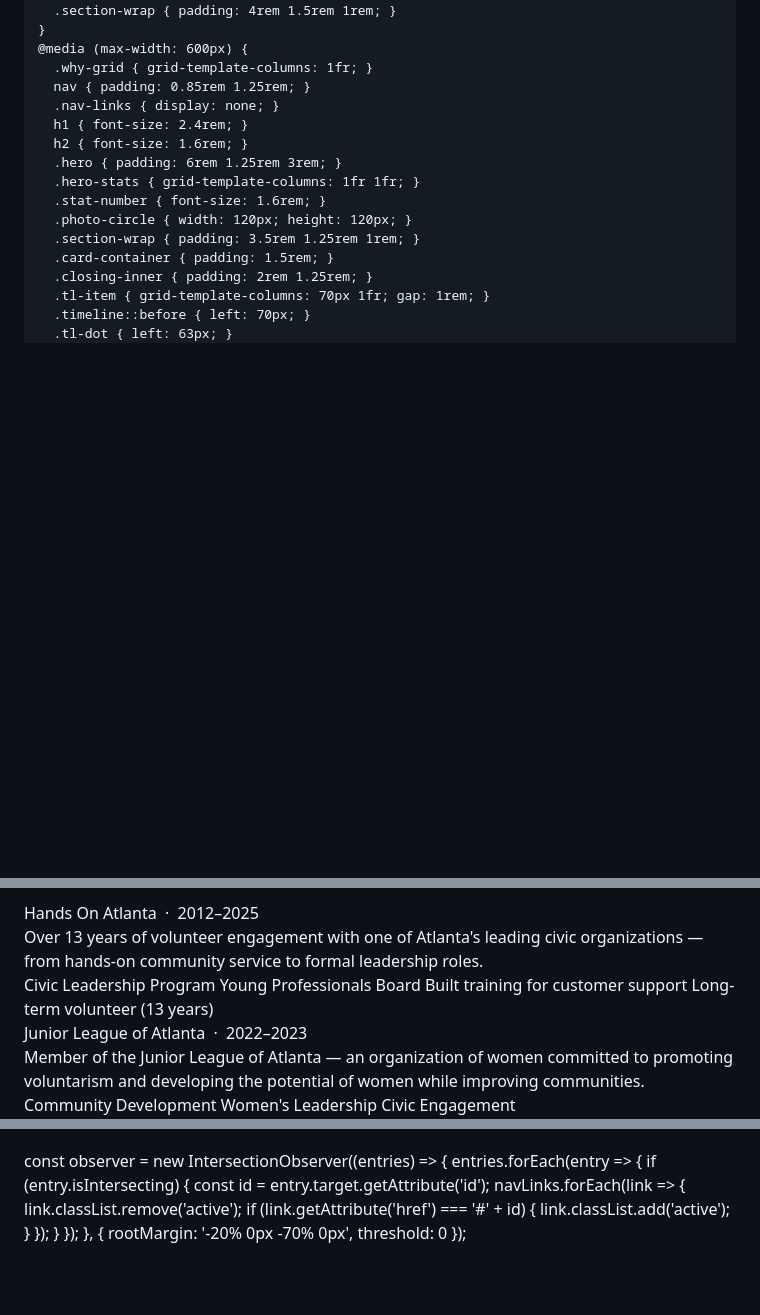
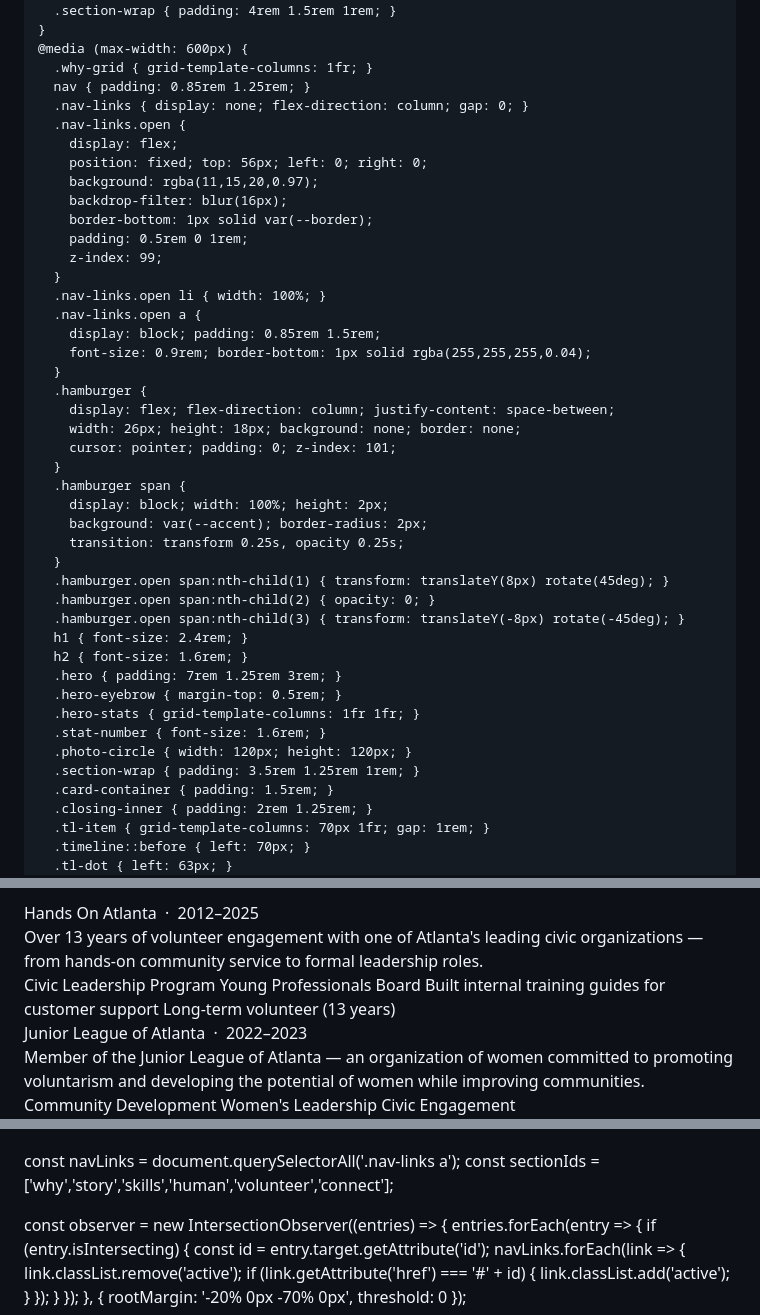
Before and after one commit to kelsosman/LuminDigital, a Markdown page: README.md, 3 parts joined by grey strips. Drawn GitHub-style; blank space fills up the shorter version.

```diff
--- a/README.md
+++ b/README.md
@@ -384,10 +386,38 @@
     @media (max-width: 600px) {
       .why-grid { grid-template-columns: 1fr; }
       nav { padding: 0.85rem 1.25rem; }
-      .nav-links { display: none; }
+      .nav-links { display: none; flex-direction: column; gap: 0; }
+      .nav-links.open {
+        display: flex;
+        position: fixed; top: 56px; left: 0; right: 0;
+        background: rgba(11,15,20,0.97);
+        backdrop-filter: blur(16px);
+        border-bottom: 1px solid var(--border);
+        padding: 0.5rem 0 1rem;
+        z-index: 99;
+      }
+      .nav-links.open li { width: 100%; }
+      .nav-links.open a {
+        display: block; padding: 0.85rem 1.5rem;
+        font-size: 0.9rem; border-bottom: 1px solid rgba(255,255,255,0.04);
+      }
+      .hamburger {
+        display: flex; flex-direction: column; justify-content: space-between;
+        width: 26px; height: 18px; background: none; border: none;
+        cursor: pointer; padding: 0; z-index: 101;
+      }
+      .hamburger span {
+        display: block; width: 100%; height: 2px;
+        background: var(--accent); border-radius: 2px;
+        transition: transform 0.25s, opacity 0.25s;
+      }
+      .hamburger.open span:nth-child(1) { transform: translateY(8px) rotate(45deg); }
+      .hamburger.open span:nth-child(2) { opacity: 0; }
+      .hamburger.open span:nth-child(3) { transform: translateY(-8px) rotate(-45deg); }
       h1 { font-size: 2.4rem; }
       h2 { font-size: 1.6rem; }
-      .hero { padding: 6rem 1.25rem 3rem; }
+      .hero { padding: 7rem 1.25rem 3rem; }
+      .hero-eyebrow { margin-top: 0.5rem; }
       .hero-stats { grid-template-columns: 1fr 1fr; }
       .stat-number { font-size: 1.6rem; }
       .photo-circle { width: 120px; height: 120px; }
@@ -835,14 +868,14 @@
       <div class="skill-pills">
         <span class="pill hi">Civic Leadership Program</span>
         <span class="pill hi">Young Professionals Board</span>
-        <span class="pill">Built training for customer support</span>
+        <span class="pill">Built internal training guides for customer support</span>
         <span class="pill">Long-term volunteer (13 years)</span>
       </div>
     </div>
     <div class="skill-group">
       <div class="skill-group-title">Junior League of Atlanta &nbsp;·&nbsp; 2022–2023</div>
       <div style="font-size:0.88rem; color:var(--muted); line-height:1.75; margin-bottom:0.85rem;">
-         Member of the Junior League of Atlanta — an organization of women committed to promoting voluntarism and developing the potential of women while improving communities.
+        Member of the Junior League of Atlanta — an organization of women committed to promoting voluntarism and developing the potential of women while improving communities.
       </div>
       <div class="skill-pills">
         <span class="pill">Community Development</span>
@@ -893,4 +928,23 @@
 <script>
+  function toggleMenu() {
+    const menu = document.getElementById('navLinks');
+    const btn = document.getElementById('hamburger');
+    menu.classList.toggle('open');
+    btn.classList.toggle('open');
+  }
+  function closeMenu() {
+    document.getElementById('navLinks').classList.remove('open');
+    document.getElementById('hamburger').classList.remove('open');
+  }
+  // Close on outside tap
+  document.addEventListener('click', function(e) {
+    const menu = document.getElementById('navLinks');
+    const btn = document.getElementById('hamburger');
+    if (menu.classList.contains('open') && !menu.contains(e.target) && !btn.contains(e.target)) {
+      closeMenu();
+    }
+  });
+
   const navLinks = document.querySelectorAll('.nav-links a');
   const sectionIds = ['why','story','skills','human','volunteer','connect'];
 
```
Also changed, not shown: other parts of README.md (+17 -10 lines).
